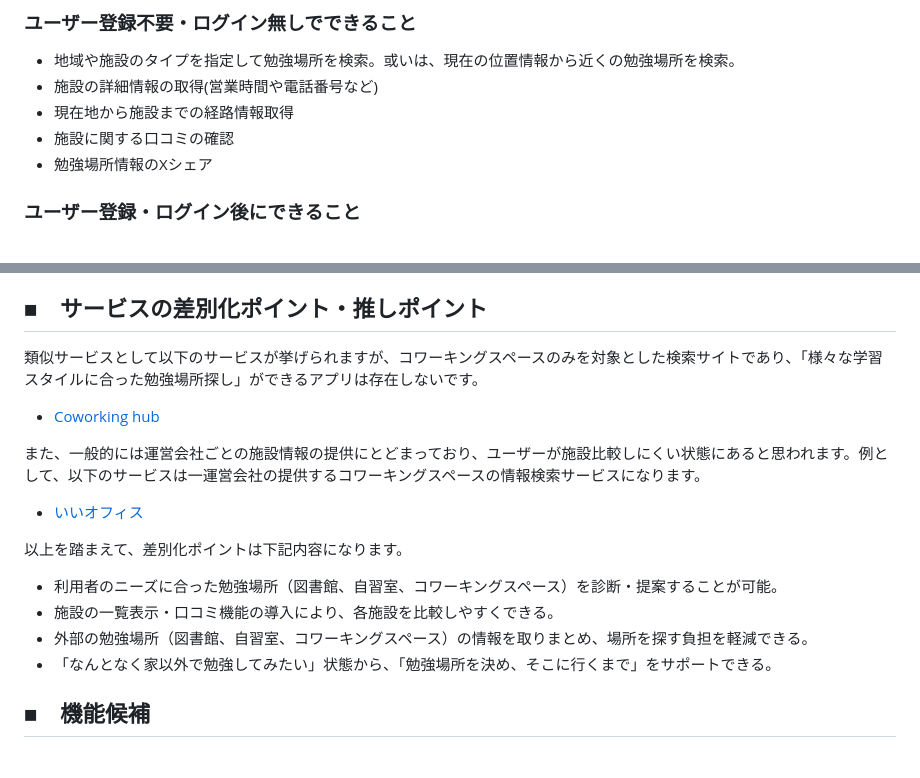
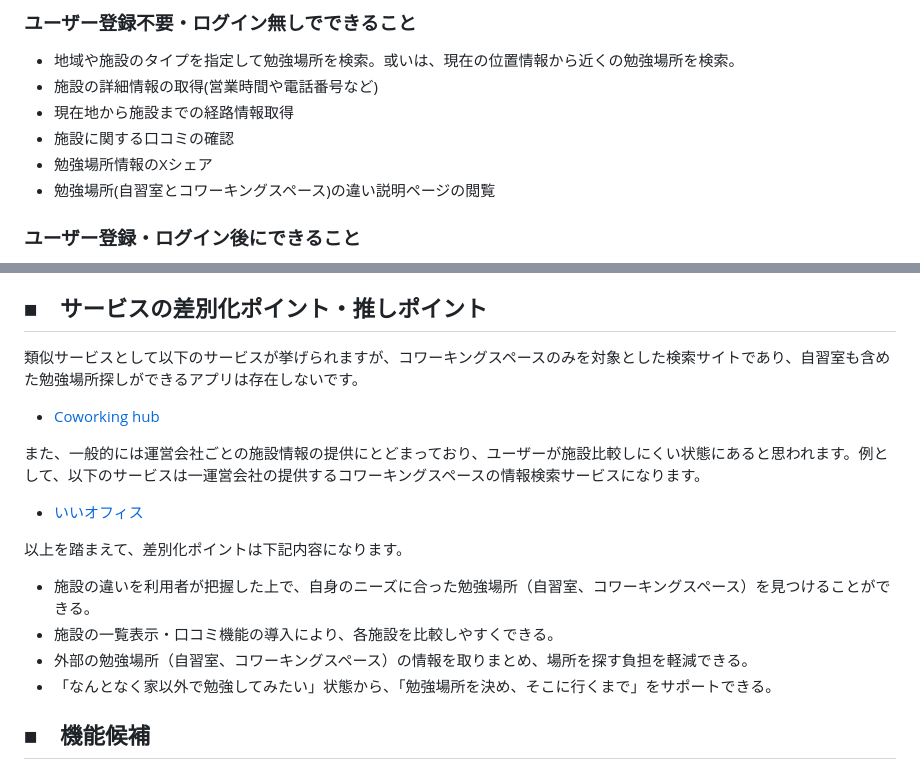
Before and after one commit to Yuki11saitou/LearnLocator, a Markdown page: README.md, 2 parts joined by grey strips. Drawn GitHub-style.

Commit message:
feat: #123 サービスの差別化ポイントの修正

```diff
--- a/README.md
+++ b/README.md
@@ -23,6 +23,7 @@
 - 現在地から施設までの経路情報取得
 - 施設に関する口コミの確認
 - 勉強場所情報のXシェア
+- 勉強場所(自習室とコワーキングスペース)の違い説明ページの閲覧
 
 ### ユーザー登録・ログイン後にできること
 - マイページの表示
@@ -38,16 +39,16 @@
 - 技術記事執筆
 
 ## ■　サービスの差別化ポイント・推しポイント
-類似サービスとして以下のサービスが挙げられますが、コワーキングスペースのみを対象とした検索サイトであり、「様々な学習スタイルに合った勉強場所探し」ができるアプリは存在しないです。
+類似サービスとして以下のサービスが挙げられますが、コワーキングスペースのみを対象とした検索サイトであり、自習室も含めた勉強場所探しができるアプリは存在しないです。
 - [Coworking hub](https://www.coworking-hub.com/)
 
 また、一般的には運営会社ごとの施設情報の提供にとどまっており、ユーザーが施設比較しにくい状態にあると思われます。例として、以下のサービスは一運営会社の提供するコワーキングスペースの情報検索サービスになります。
 - [いいオフィス](https://e-office.space/)
 
 以上を踏まえて、差別化ポイントは下記内容になります。
-- 利用者のニーズに合った勉強場所（図書館、自習室、コワーキングスペース）を診断・提案することが可能。
+- 施設の違いを利用者が把握した上で、自身のニーズに合った勉強場所（自習室、コワーキングスペース）を見つけることができる。
 - 施設の一覧表示・口コミ機能の導入により、各施設を比較しやすくできる。
-- 外部の勉強場所（図書館、自習室、コワーキングスペース）の情報を取りまとめ、場所を探す負担を軽減できる。
+- 外部の勉強場所（自習室、コワーキングスペース）の情報を取りまとめ、場所を探す負担を軽減できる。
 - 「なんとなく家以外で勉強してみたい」状態から、「勉強場所を決め、そこに行くまで」をサポートできる。
 
 ## ■　機能候補
```
